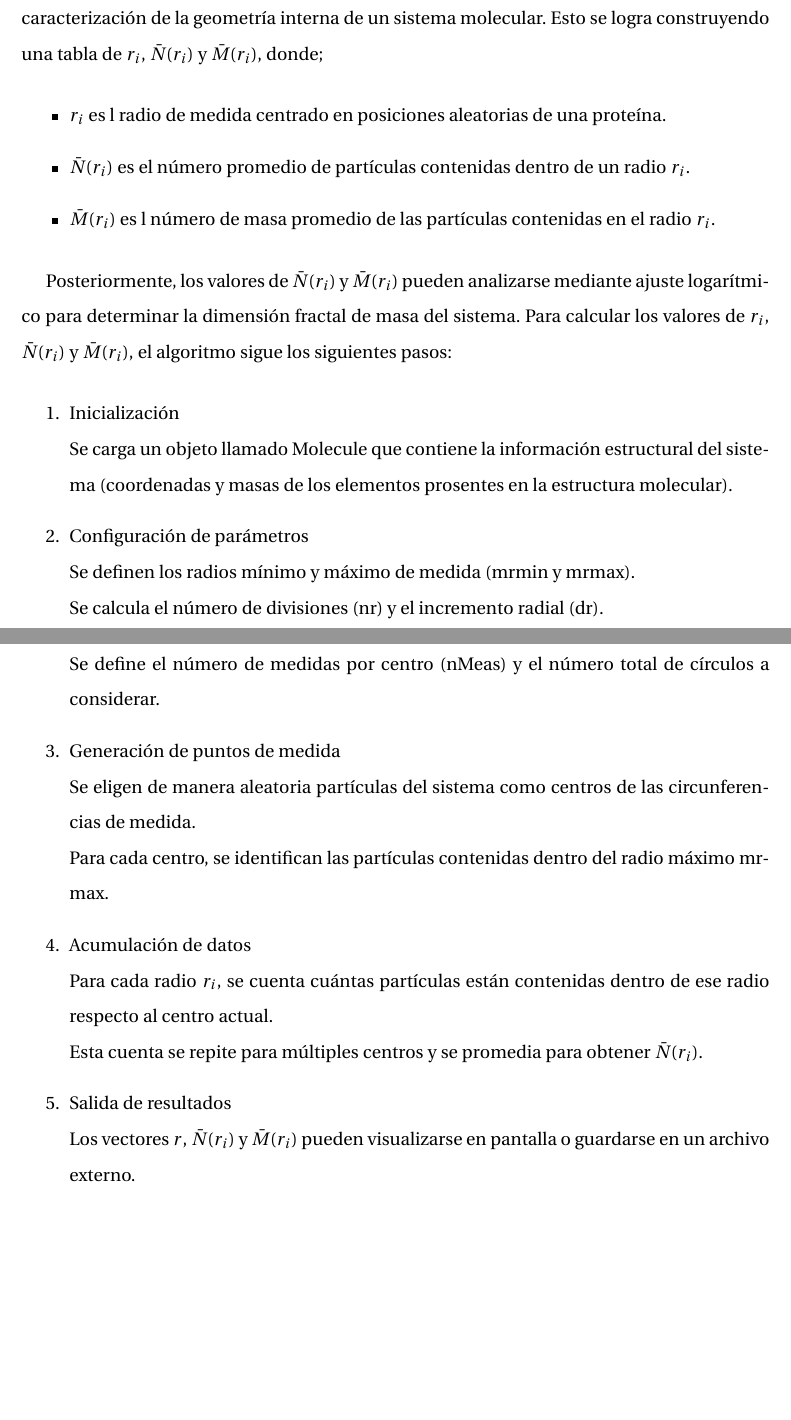
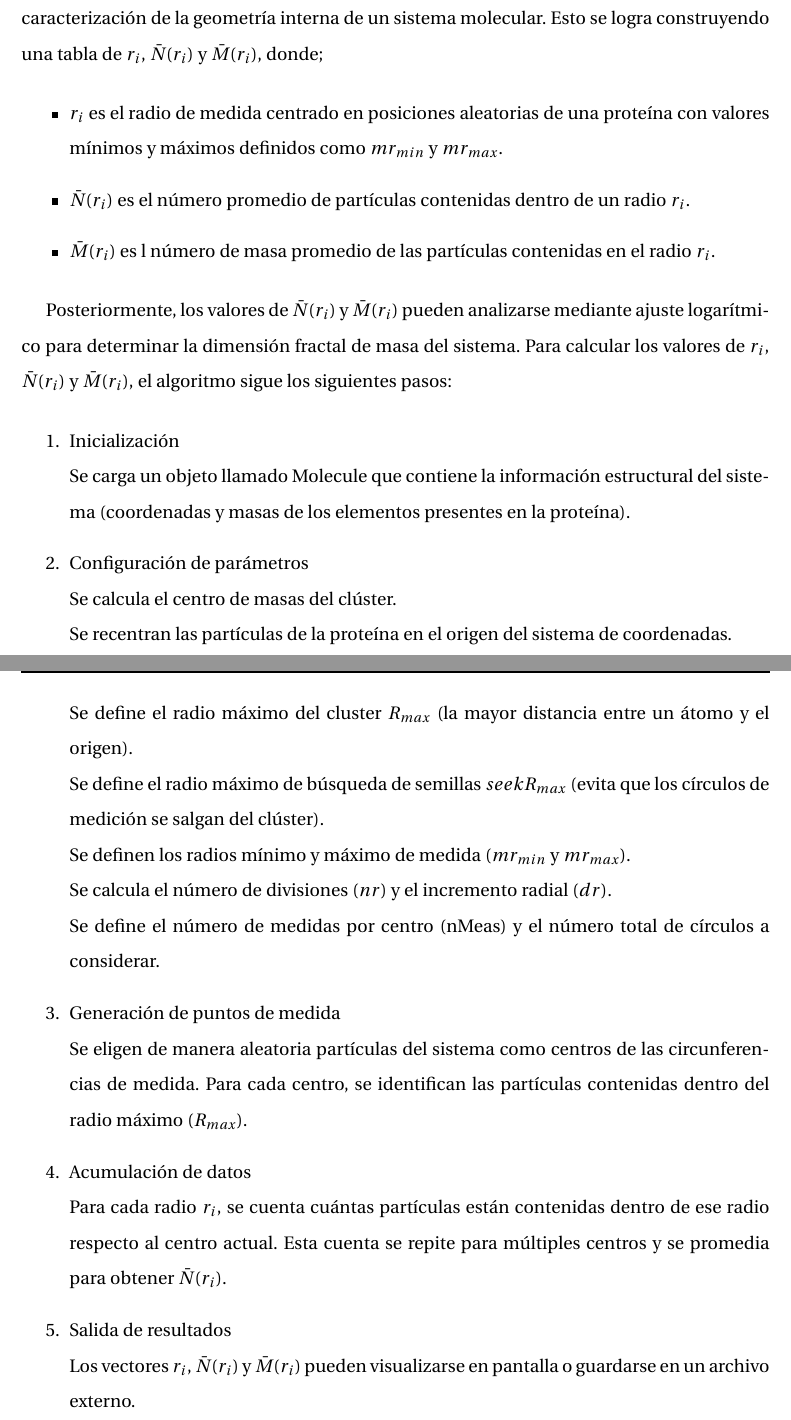
Before and after one commit to Edgargj/MasterThesisInChemistry, a LaTeX thesis (tesis.tex, which reads chapters/resultados.tex): two parts of pages 20 and 21 of 24, joined at a grey line, cut so that both start at the same text, the shorter picture padded with empty space. Compiled offline with pdfLaTeX.

Commit message:
Continuacion-resultados

```diff
--- a/chapters/resultados.tex
+++ b/chapters/resultados.tex
@@ -3,31 +3,34 @@
 El propósito principal del programa es determinar la dimesi\'{o}n fractal de masa mediante la caracterizaci\'{o}n de la geometría interna de un sistema molecular. Esto se logra construyendo una tabla de \(r_i\), \( \bar{N}(r_i)\) y \( \bar{M}(r_i)\), donde;
 
 \begin{itemize}
-	\item \(r_i\) es l radio de medida centrado en posiciones aleatorias de una proteína.
+	\item \(r_i\) es el radio de medida centrado en posiciones aleatorias de una prote\'{i}na con valores m\'{i}nimos y m\'{a}ximos definidos como \(mr_{min}\) y \(mr_{max}\).
 	\item \( \bar{N}(r_i)\) es el número promedio de partículas contenidas dentro de un radio \(r_i\).
 	\item  \( \bar{M}(r_i)\) es l n\'{u}mero de masa promedio de las part\'{i}culas contenidas en el radio \(r_i\).
 \end{itemize}
 
 Posteriormente, los valores de \( \bar{N}(r_i) \) y \( \bar{M}(r_i)\) pueden analizarse mediante ajuste logarítmico para determinar la dimensión fractal de masa del sistema. Para calcular los valores de \(r_i\), \( \bar{N}(r_i)\) y \( \bar{M}(r_i)\), el algoritmo sigue los siguientes pasos:
 
+
 \begin{enumerate}
-	\item Inicialización\\
-	 Se carga un objeto llamado Molecule que contiene la información estructural del sistema (coordenadas y masas de los elementos prosentes en la estructura molecular).
+	\item Inicializaci\'{o}n\\
+	 Se carga un objeto llamado Molecule que contiene la informaci\'{o}n estructural del sistema (coordenadas y masas de los elementos presentes en la prote\'{i}na).
 
-	\item Configuración de parámetros\\
-	Se definen los radios mínimo y máximo de medida (mrmin y mrmax).\\
-	Se calcula el número de divisiones (nr) y el incremento radial (dr).\\
-	Se define el número de medidas por centro (nMeas) y el número total de círculos a considerar.
+	\item Configuraci\'{o}n de par\'{a}metros\\
+	Se calcula el centro de masas del cl\'{u}ster.\\
+	Se recentran las part\'{i}culas de la prote\'{i}na en el origen del sistema de coordenadas.\\
+	Se define el radio m\'{a}ximo del cluster \(R_{max}\) (la mayor distancia entre un \'{a}tomo y el origen).\\
+	Se define el radio m\'{a}ximo de b\'{u}squeda de semillas \(seekR_{max}\) (evita que los c\'{i}rculos de medici\'{o}n se salgan del cl\'{u}ster).\\
+	Se definen los radios m\'{i}nimo y m\'{a}ximo de medida (\(mr_{min}\) y \(mr_{max}\)).\\
+	Se calcula el n\'{u}mero de divisiones (\(nr\)) y el incremento radial (\(dr\)).\\
+	Se define el n\'{u}mero de medidas por centro (nMeas) y el n\'{u}mero total de c\'{i}rculos a considerar.
 
-	\item Generación de puntos de medida\\
-	Se eligen de manera aleatoria partículas del sistema como centros de las circunferencias de medida.\\
-	Para cada centro, se identifican las partículas contenidas dentro del radio máximo mrmax.
+	\item Generaci\'{o}n de puntos de medida\\
+	Se eligen de manera aleatoria part\'{i}culas del sistema como centros de las circunferencias de medida. Para cada centro, se identifican las part\'{i}culas contenidas dentro del radio m\'{a}ximo (\(R_{max}\)).
 
-	\item Acumulación de datos\\
-	Para cada radio \( r_i \), se cuenta cuántas partículas están contenidas dentro de ese radio respecto al centro actual.\\
-	Esta cuenta se repite para múltiples centros y se promedia para obtener \( \bar{N}(r_i) \).
+	\item Acumulaci\'{o}n de datos\\
+	Para cada radio \( r_i \), se cuenta cu\'{a}ntas part\'{i}culas est\'{a}n contenidas dentro de ese radio respecto al centro actual. Esta cuenta se repite para m\'{u}ltiples centros y se promedia para obtener \( \bar{N}(r_i) \).
 
 
 	\item Salida de resultados\\
-	Los vectores \( r \), \( \bar{N}(r_i) \) y \( \bar{M}(r_i)\) pueden visualizarse en pantalla o guardarse en un archivo externo.
+	Los vectores \(r_{i}\), \( \bar{N}(r_i) \) y \( \bar{M}(r_i)\) pueden visualizarse en pantalla o guardarse en un archivo externo.
 \end{enumerate}
```
